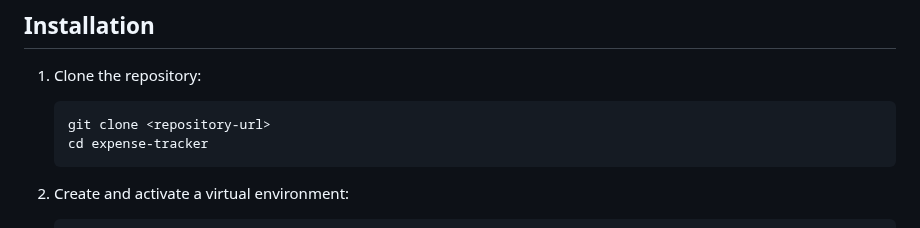
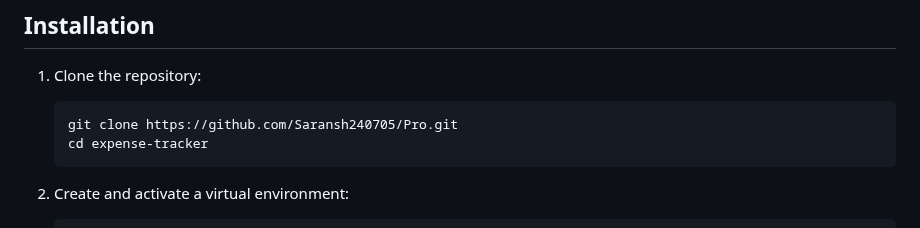
Before and after one commit to Saransh240705/Expense_Tracker, a Markdown page: Readme.md, the part around the change. Rendered like a GitHub page.

````diff
--- a/Readme.md
+++ b/Readme.md
@@ -2,7 +2,7 @@
 
 1. Clone the repository:
    ```
-   git clone <repository-url>
+   git clone https://github.com/Saransh240705/Pro.git
    cd expense-tracker
    ```
 
````
